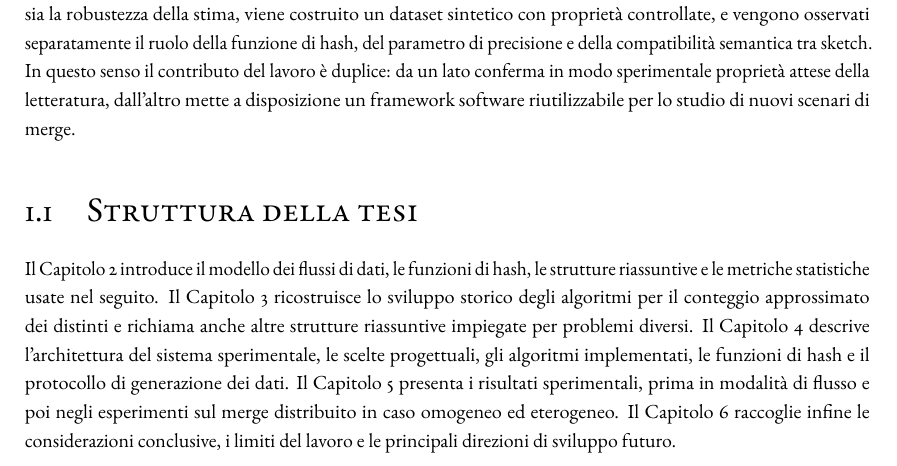
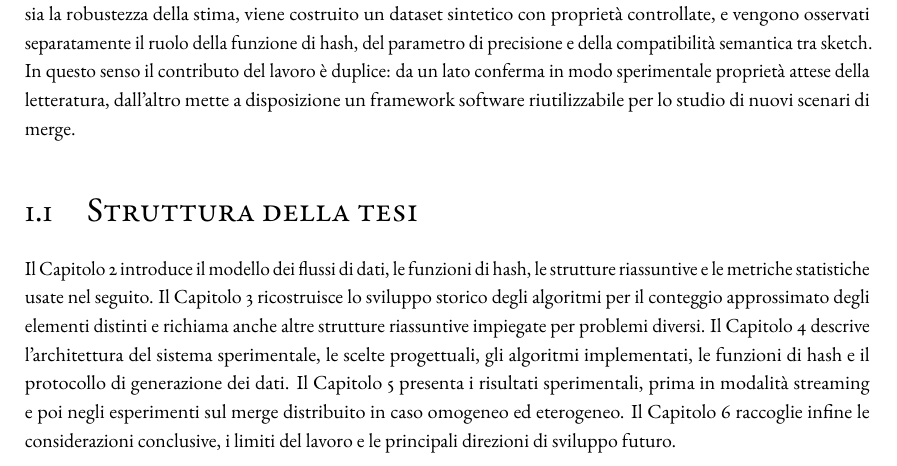
Before and after one commit to kr0bi/satp-cpp, a LaTeX thesis (thesis/dissertation.tex, which reads thesis/chapters/1-introduzione.tex): part of page 14 of 80, cut so that both start at the same text. Compiled offline with pdfLaTeX; a LaTeX package or settings file that is missing is left out.

Commit message:
correzioni cpt1

```diff
--- a/thesis/chapters/1-introduzione.tex
+++ b/thesis/chapters/1-introduzione.tex
@@ -63,13 +63,13 @@ merge.
 Il Capitolo~\ref{chp:background} introduce il modello dei flussi di dati, le
 funzioni di hash, le strutture riassuntive e le metriche statistiche usate nel
 seguito. Il Capitolo~\ref{chp:stato-arte} ricostruisce lo sviluppo storico
-degli algoritmi per il conteggio approssimato dei distinti e richiama anche
+degli algoritmi per il conteggio approssimato degli elementi distinti e richiama anche
 altre strutture riassuntive impiegate per problemi diversi. Il
 Capitolo~\ref{chp:implementazione_nuovo} descrive l'architettura del sistema
 sperimentale, le scelte progettuali, gli algoritmi implementati, le funzioni di
 hash e il protocollo di generazione dei dati. Il
 Capitolo~\ref{chp:risultati_nuovo} presenta i risultati sperimentali, prima in
-modalità di flusso e poi negli esperimenti sul merge distribuito in caso
+modalità streaming e poi negli esperimenti sul merge distribuito in caso
 omogeneo ed eterogeneo. Il Capitolo~\ref{chp:conclusioni} raccoglie infine le
 considerazioni conclusive, i limiti del lavoro e le principali direzioni di
 sviluppo futuro.
```
